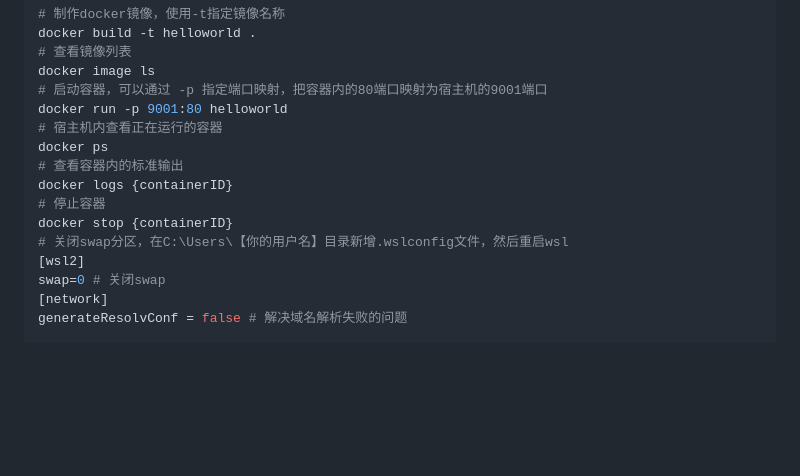
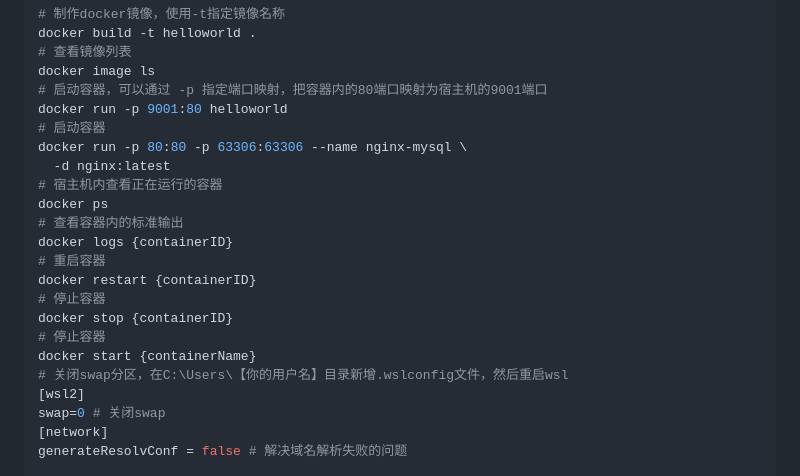
Before and after one commit to mountainest/framework, a Markdown page: doc/tool.md, the part around the change. GitHub-like rendering; blank space fills up the shorter version.

Commit message:
docker操作

```diff
--- a/doc/tool.md
+++ b/doc/tool.md
@@ -82,12 +82,19 @@ docker build -t helloworld .
 docker image ls
 # 启动容器，可以通过 -p 指定端口映射，把容器内的80端口映射为宿主机的9001端口
 docker run -p 9001:80 helloworld
+# 启动容器
+docker run -p 80:80 -p 63306:63306 --name nginx-mysql \
+  -d nginx:latest
 # 宿主机内查看正在运行的容器
 docker ps
 # 查看容器内的标准输出
 docker logs {containerID}
+# 重启容器
+docker restart {containerID}
 # 停止容器
 docker stop {containerID}
+# 停止容器
+docker start {containerName}
 # 关闭swap分区，在C:\Users\【你的用户名】目录新增.wslconfig文件，然后重启wsl
 [wsl2]
 swap=0 # 关闭swap
```
